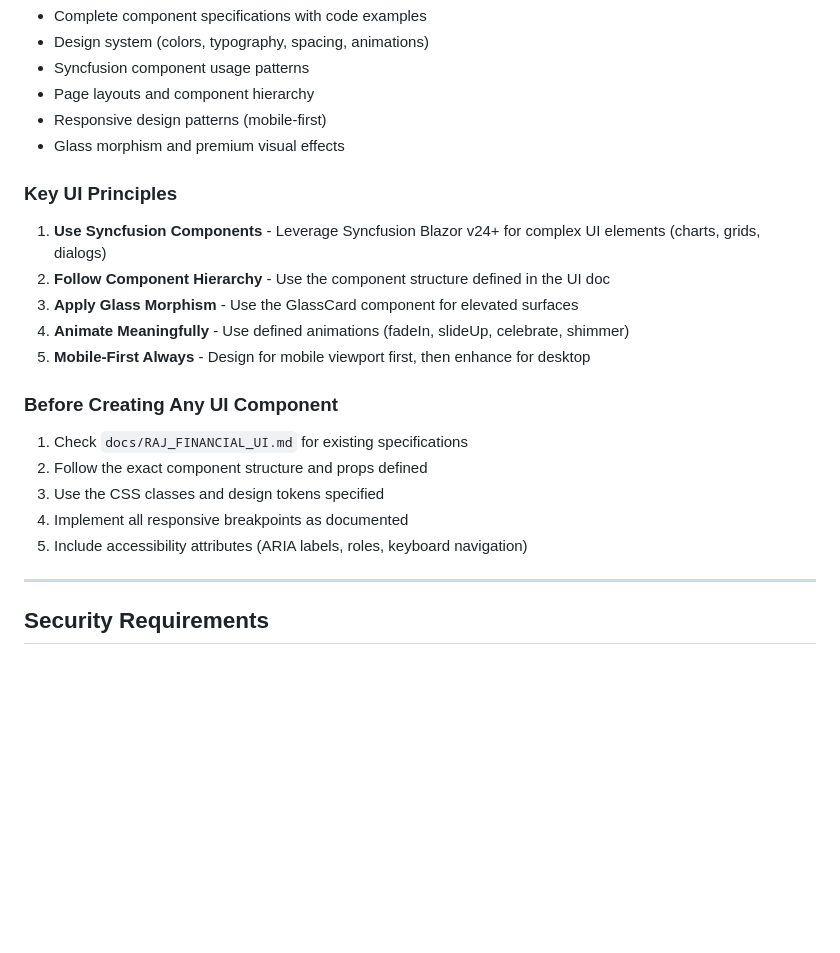
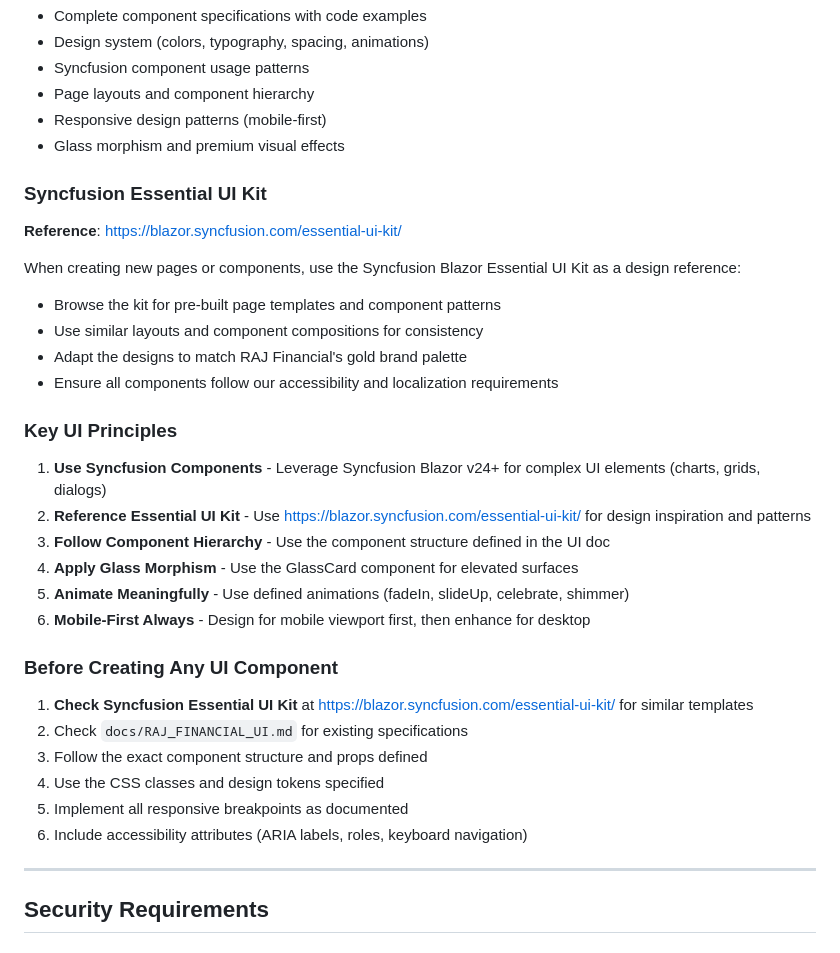
Before and after one commit to jamesconsultingllc/rajfinancial, a Markdown page: .github/copilot-instructions.md, the part around the change. Drawn GitHub-style; blank space fills up the shorter version.

Commit message:
Add Syncfusion Essential UI Kit reference to development instructions
- Add https://blazor.syncfusion.com/essential-ui-kit/ as design reference
- Update .github/copilot-instructions.md with UI Kit guidance
- Update CLAUDE.md with UI Kit reference for component creation
- Instruct developers to use UI Kit for page templates and patterns

```diff
--- a/.github/copilot-instructions.md
+++ b/.github/copilot-instructions.md
@@ -601,21 +601,33 @@ This document contains:
 - Responsive design patterns (mobile-first)
 - Glass morphism and premium visual effects
 
+### Syncfusion Essential UI Kit
+
+**Reference**: https://blazor.syncfusion.com/essential-ui-kit/
+
+When creating new pages or components, use the Syncfusion Blazor Essential UI Kit as a design reference:
+- Browse the kit for pre-built page templates and component patterns
+- Use similar layouts and component compositions for consistency
+- Adapt the designs to match RAJ Financial's gold brand palette
+- Ensure all components follow our accessibility and localization requirements
+
 ### Key UI Principles
 
 1. **Use Syncfusion Components** - Leverage Syncfusion Blazor v24+ for complex UI elements (charts, grids, dialogs)
-2. **Follow Component Hierarchy** - Use the component structure defined in the UI doc
-3. **Apply Glass Morphism** - Use the GlassCard component for elevated surfaces
-4. **Animate Meaningfully** - Use defined animations (fadeIn, slideUp, celebrate, shimmer)
-5. **Mobile-First Always** - Design for mobile viewport first, then enhance for desktop
+2. **Reference Essential UI Kit** - Use https://blazor.syncfusion.com/essential-ui-kit/ for design inspiration and patterns
+3. **Follow Component Hierarchy** - Use the component structure defined in the UI doc
+4. **Apply Glass Morphism** - Use the GlassCard component for elevated surfaces
+5. **Animate Meaningfully** - Use defined animations (fadeIn, slideUp, celebrate, shimmer)
+6. **Mobile-First Always** - Design for mobile viewport first, then enhance for desktop
 
 ### Before Creating Any UI Component
 
-1. Check `docs/RAJ_FINANCIAL_UI.md` for existing specifications
-2. Follow the exact component structure and props defined
-3. Use the CSS classes and design tokens specified
-4. Implement all responsive breakpoints as documented
-5. Include accessibility attributes (ARIA labels, roles, keyboard navigation)
+1. **Check Syncfusion Essential UI Kit** at https://blazor.syncfusion.com/essential-ui-kit/ for similar templates
+2. Check `docs/RAJ_FINANCIAL_UI.md` for existing specifications
+3. Follow the exact component structure and props defined
+4. Use the CSS classes and design tokens specified
+5. Implement all responsive breakpoints as documented
+6. Include accessibility attributes (ARIA labels, roles, keyboard navigation)
 
 ---
 
```
Also changed, not shown: CLAUDE.md (+10 -6 lines).
